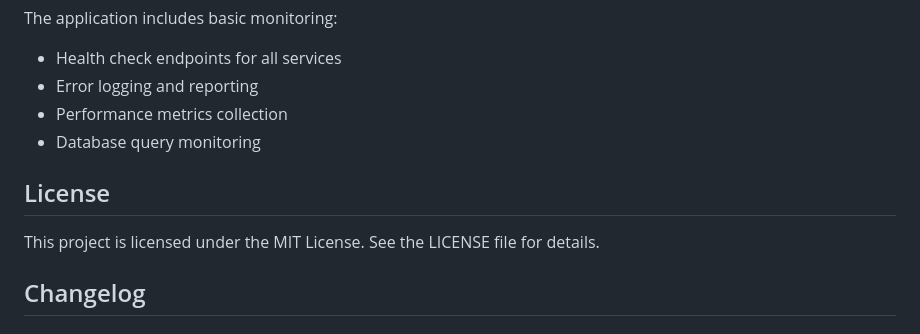
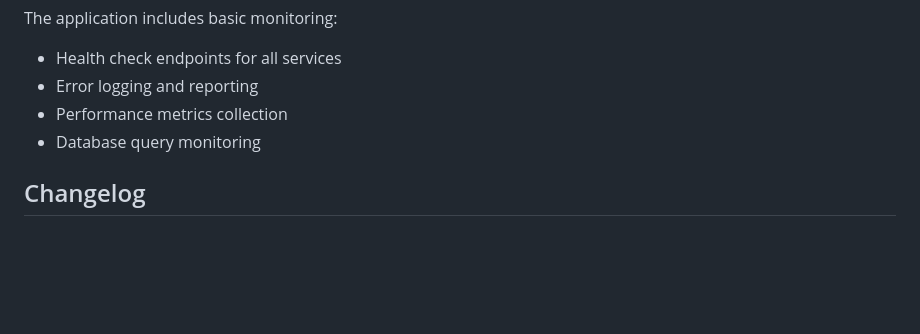
Before and after one commit to rahimflash/cicd-docker-project, a Markdown page: README.md, the part around the change. GitHub-like rendering; blank space fills up the shorter version.

```diff
--- a/README.md
+++ b/README.md
@@ -368,10 +368,6 @@ The application includes basic monitoring:
 - Performance metrics collection
 - Database query monitoring
 
-## License
-
-This project is licensed under the MIT License. See the LICENSE file for details.
-
 ## Changelog
 
 ### Recent Updates
```
